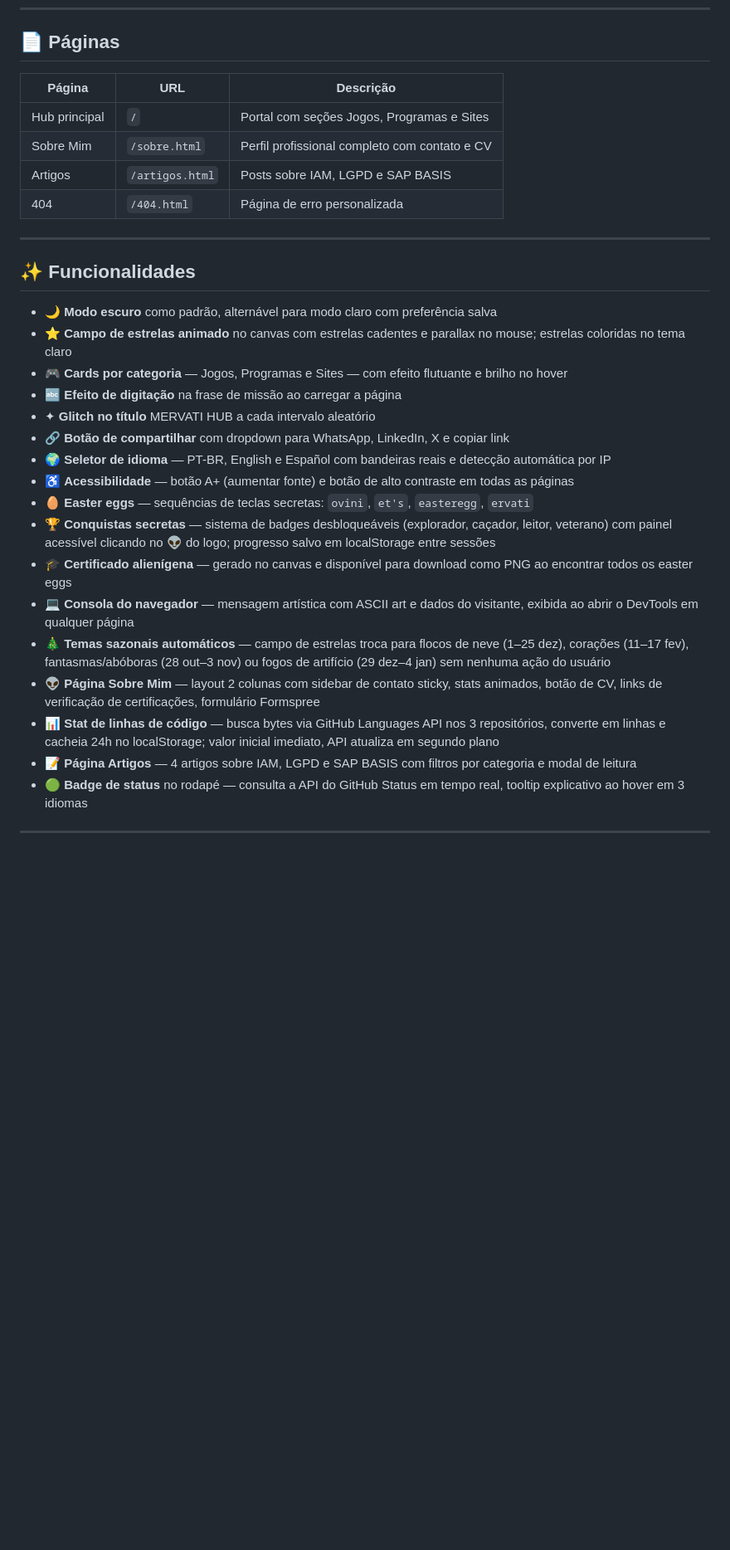
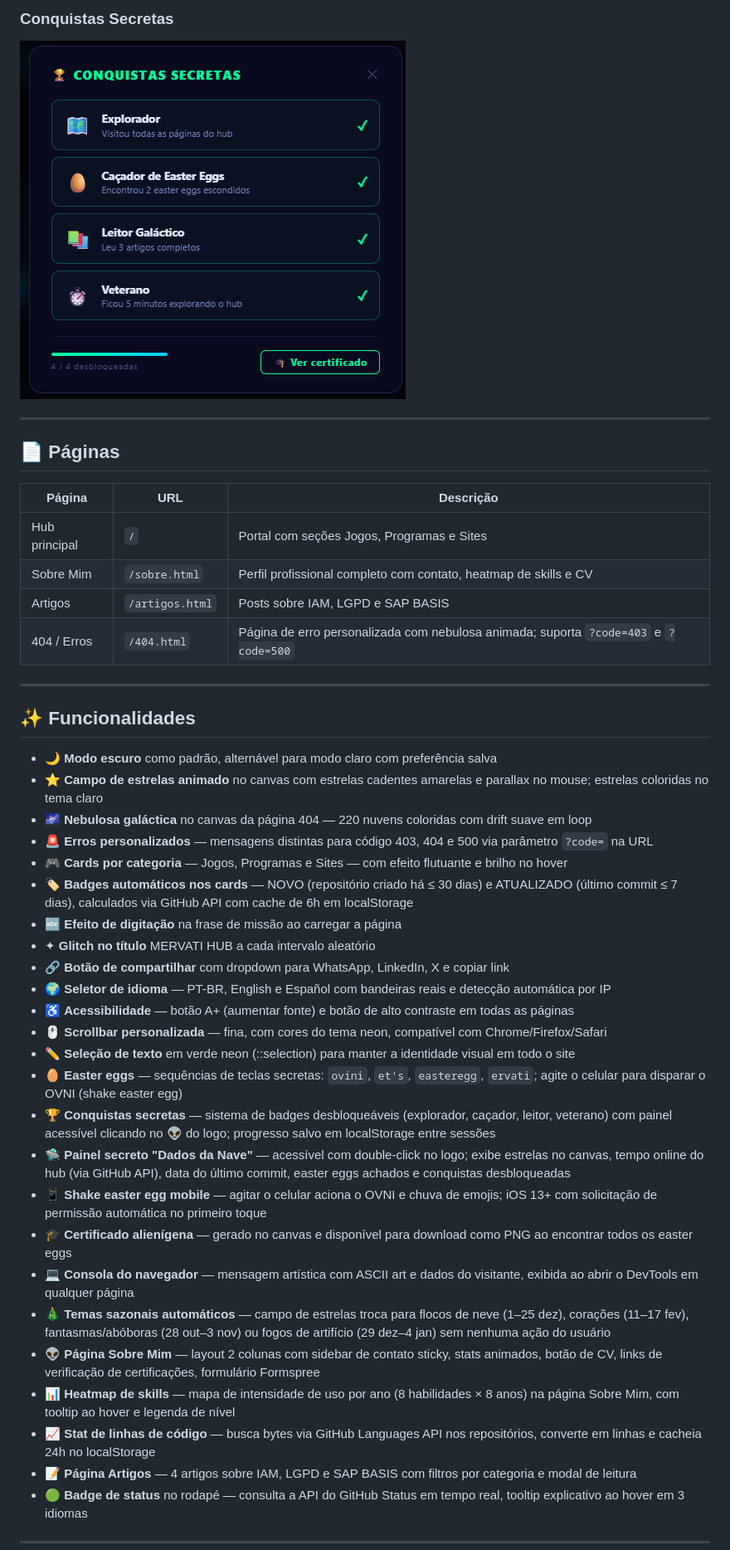
Before and after one commit to mervati/mervati.github.io, a Markdown page: README.md, the part around one of its changes. Shown at 83% size. Rendered like a GitHub page; blank space fills up the shorter version.

```diff
--- a/README.md
+++ b/README.md
@@ -19,31 +33,44 @@
+### Conquistas Secretas
+![Painel de conquistas com 4/4 desbloqueadas e botão de certificado](images/screenshots/screenshot-conquistas.png)
+
+---
+
 ## 📄 Páginas
 
 | Página | URL | Descrição |
 |---|---|---|
 | Hub principal | `/` | Portal com seções Jogos, Programas e Sites |
-| Sobre Mim | `/sobre.html` | Perfil profissional completo com contato e CV |
+| Sobre Mim | `/sobre.html` | Perfil profissional completo com contato, heatmap de skills e CV |
 | Artigos | `/artigos.html` | Posts sobre IAM, LGPD e SAP BASIS |
-| 404 | `/404.html` | Página de erro personalizada |
+| 404 / Erros | `/404.html` | Página de erro personalizada com nebulosa animada; suporta `?code=403` e `?code=500` |
 
 ---
 
 ## ✨ Funcionalidades
 
 - 🌙 **Modo escuro** como padrão, alternável para modo claro com preferência salva
-- ⭐ **Campo de estrelas animado** no canvas com estrelas cadentes e parallax no mouse; estrelas coloridas no tema claro
+- ⭐ **Campo de estrelas animado** no canvas com estrelas cadentes amarelas e parallax no mouse; estrelas coloridas no tema claro
+- 🌌 **Nebulosa galáctica** no canvas da página 404 — 220 nuvens coloridas com drift suave em loop
+- 🚨 **Erros personalizados** — mensagens distintas para código 403, 404 e 500 via parâmetro `?code=` na URL
 - 🎮 **Cards por categoria** — Jogos, Programas e Sites — com efeito flutuante e brilho no hover
+- 🏷️ **Badges automáticos nos cards** — NOVO (repositório criado há ≤ 30 dias) e ATUALIZADO (último commit ≤ 7 dias), calculados via GitHub API com cache de 6h em localStorage
 - 🔤 **Efeito de digitação** na frase de missão ao carregar a página
 - ✦ **Glitch no título** MERVATI HUB a cada intervalo aleatório
 - 🔗 **Botão de compartilhar** com dropdown para WhatsApp, LinkedIn, X e copiar link
 - 🌍 **Seletor de idioma** — PT-BR, English e Español com bandeiras reais e detecção automática por IP
 - ♿ **Acessibilidade** — botão A+ (aumentar fonte) e botão de alto contraste em todas as páginas
-- 🥚 **Easter eggs** — sequências de teclas secretas: `ovini`, `et's`, `easteregg`, `ervati`
+- 🖱️ **Scrollbar personalizada** — fina, com cores do tema neon, compatível com Chrome/Firefox/Safari
+- ✏️ **Seleção de texto** em verde neon (::selection) para manter a identidade visual em todo o site
+- 🥚 **Easter eggs** — sequências de teclas secretas: `ovini`, `et's`, `easteregg`, `ervati`; agite o celular para disparar o OVNI (shake easter egg)
 - 🏆 **Conquistas secretas** — sistema de badges desbloqueáveis (explorador, caçador, leitor, veterano) com painel acessível clicando no 👽 do logo; progresso salvo em localStorage entre sessões
+- 🛸 **Painel secreto "Dados da Nave"** — acessível com double-click no logo; exibe estrelas no canvas, tempo online do hub (via GitHub API), data do último commit, easter eggs achados e conquistas desbloqueadas
+- 📱 **Shake easter egg mobile** — agitar o celular aciona o OVNI e chuva de emojis; iOS 13+ com solicitação de permissão automática no primeiro toque
 - 🎓 **Certificado alienígena** — gerado no canvas e disponível para download como PNG ao encontrar todos os easter eggs
 - 💻 **Consola do navegador** — mensagem artística com ASCII art e dados do visitante, exibida ao abrir o DevTools em qualquer página
 - 🎄 **Temas sazonais automáticos** — campo de estrelas troca para flocos de neve (1–25 dez), corações (11–17 fev), fantasmas/abóboras (28 out–3 nov) ou fogos de artifício (29 dez–4 jan) sem nenhuma ação do usuário
 - 👽 **Página Sobre Mim** — layout 2 colunas com sidebar de contato sticky, stats animados, botão de CV, links de verificação de certificações, formulário Formspree
-- 📊 **Stat de linhas de código** — busca bytes via GitHub Languages API nos 3 repositórios, converte em linhas e cacheia 24h no localStorage; valor inicial imediato, API atualiza em segundo plano
+- 📊 **Heatmap de skills** — mapa de intensidade de uso por ano (8 habilidades × 8 anos) na página Sobre Mim, com tooltip ao hover e legenda de nível
+- 📈 **Stat de linhas de código** — busca bytes via GitHub Languages API nos repositórios, converte em linhas e cacheia 24h no localStorage
 - 📝 **Página Artigos** — 4 artigos sobre IAM, LGPD e SAP BASIS com filtros por categoria e modal de leitura
 - 🟢 **Badge de status** no rodapé — consulta a API do GitHub Status em tempo real, tooltip explicativo ao hover em 3 idiomas
 
```
Also changed, not shown: other parts of README.md (+38 -6 lines).
